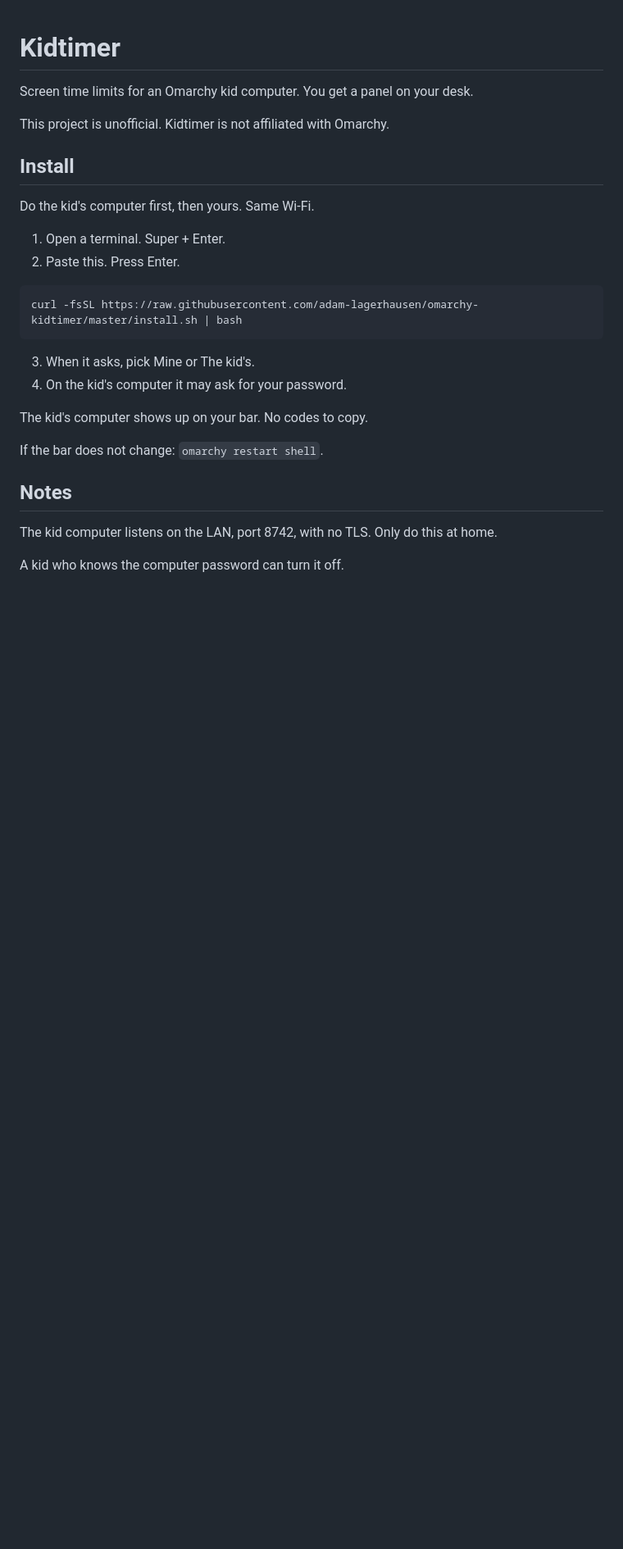
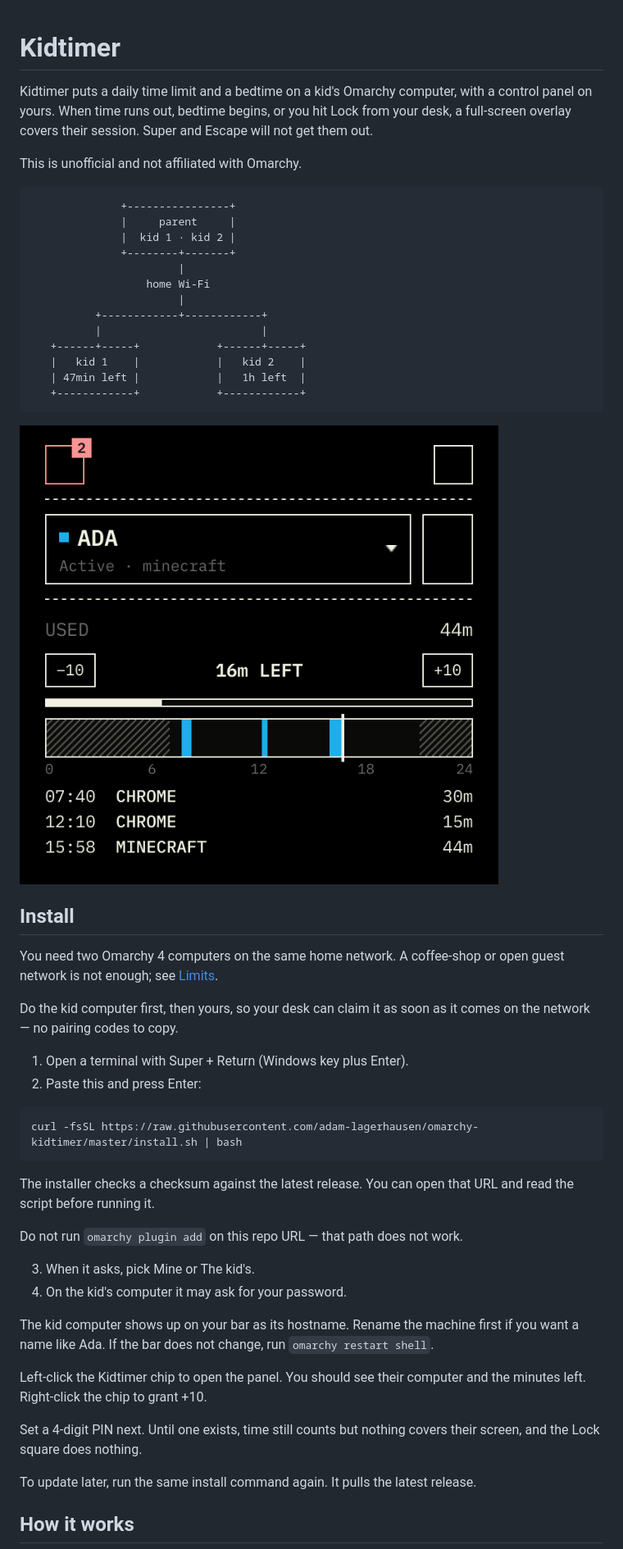
Before and after one commit to adam-lagerhausen/omarchy-kidtimer, a Markdown page: README.md, the part around one of its changes. Shown at 82% size. Drawn GitHub-style; pictures changed too: docs/screenshots/parent.png (added); blank space fills up the shorter version.

Commit message:
Write a parent README with household diagram and UI shots.
Co-authored-by: Cursor <cursoragent@cursor.com>

````diff
--- a/README.md
+++ b/README.md
@@ -1,30 +1,54 @@
 # Kidtimer
 
-Screen time limits for an Omarchy kid computer. You get a panel on your desk.
+Kidtimer puts a daily time limit and a bedtime on a kid's Omarchy computer, with a control panel on yours. When time runs out, bedtime begins, or you hit Lock from your desk, a full-screen overlay covers their session. Super and Escape will not get them out.
 
-This project is unofficial. Kidtimer is not affiliated with Omarchy.
+This is unofficial and not affiliated with Omarchy.
+
+```
+              +----------------+
+              |     parent     |
+              |  kid 1 · kid 2 |
+              +--------+-------+
+                       |
+                  home Wi-Fi
+                       |
+          +------------+------------+
+          |                         |
+   +------+-----+            +------+-----+
+   |   kid 1    |            |   kid 2    |
+   | 47min left |            |   1h left  |
+   +------------+            +------------+
+```
+
+![Parent panel](docs/screenshots/parent.png)
 
 ## Install
 
-Do the kid's computer first, then yours. Same Wi-Fi.
+You need two Omarchy 4 computers on the same home network. A coffee-shop or open guest network is not enough; see [Limits](#limits).
 
-1. Open a terminal. Super + Enter.
-2. Paste this. Press Enter.
+Do the kid computer first, then yours, so your desk can claim it as soon as it comes on the network — no pairing codes to copy.
+
+1. Open a terminal with Super + Return (Windows key plus Enter).
+2. Paste this and press Enter:
 
 ```
 curl -fsSL https://raw.githubusercontent.com/adam-lagerhausen/omarchy-kidtimer/master/install.sh | bash
 ```
 
+The installer checks a checksum against the latest release. You can open that URL and read the script before running it.
+
+Do not run `omarchy plugin add` on this repo URL — that path does not work.
+
 3. When it asks, pick Mine or The kid's.
 4. On the kid's computer it may ask for your password.
 
-The kid's computer shows up on your bar. No codes to copy.
+The kid computer shows up on your bar as its hostname. Rename the machine first if you want a name like Ada. If the bar does not change, run `omarchy restart shell`.
 
-If the bar does not change: `omarchy restart shell`.
+Left-click the Kidtimer chip to open the panel. You should see their computer and the minutes left. Right-click the chip to grant +10.
 
-## Notes
+Set a 4-digit PIN next. Until one exists, time still counts but nothing covers their screen, and the Lock square does nothing.
 
-The kid computer listens on the LAN, port 8742, with no TLS. Only do this at home.
+To update later, run the same install command again. It pulls the latest release.
 
-A kid who knows the computer password can turn it off.
+## How it works
 
````
Also changed, not shown: other parts of README.md (+73 -4 lines), docs/screenshots/ask.png (added), docs/screenshots/bedtime.png (added), docs/screenshots/overlay.png (added), docs/screenshots/settings.png (added).
